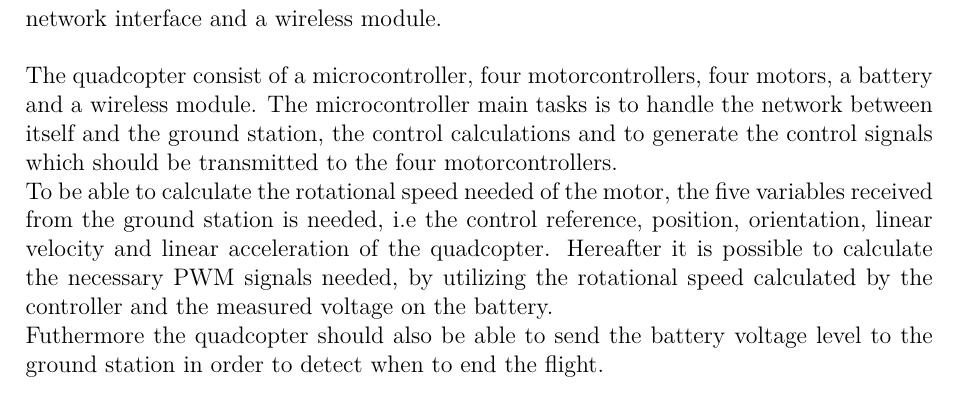
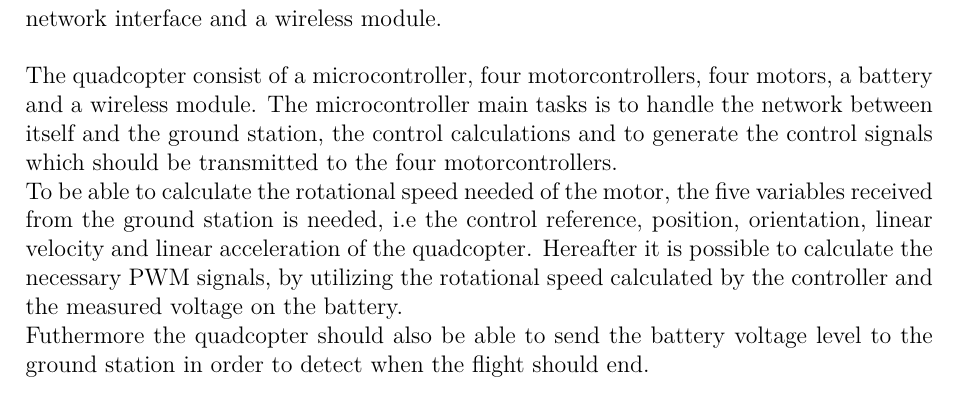
Before and after one commit to NielsSkov/p7-quadcopter-report, a LaTeX thesis (Worksheets/main.tex, which reads Worksheets/chapters/chapter02/prototypeDescription.tex): part of page 20 of 32, cut so that both start at the same text. Compiled offline with pdfLaTeX.

Commit message:
prototype description

```diff
--- a/Worksheets/chapters/chapter02/prototypeDescription.tex
+++ b/Worksheets/chapters/chapter02/prototypeDescription.tex
@@ -16,7 +16,7 @@ For this project the Vicon system is utilized to capture the position and orient
 
 The Ground Station utilizes the data it receives from the Vicon system to calculate the linear velocity and linear acceleration of the quadcopter. References commands for controller, located on the quadcopter, is also needed and is generated from the ground station. These are transmitted together with the position, orientation, linear velocity and linear acceleration to the quadcopter. This is transmitted by utilizing a generated network interface and a wireless module.
 
-The quadcopter consist of a microcontroller, four motorcontrollers, four motors, a battery and a wireless module. The microcontroller main tasks is to handle the network between itself and the ground station, the control calculations and to generate the control signals which should be transmitted to the four motorcontrollers. \\To be able to calculate the rotational speed needed of the motor, the five variables received from the ground station is needed, i.e the control reference, position, orientation, linear velocity and linear acceleration of the quadcopter. Hereafter it is possible to calculate the necessary PWM signals needed, by utilizing the rotational speed calculated by the controller and the measured voltage on the battery. \\Futhermore the quadcopter should also be able to send the battery voltage level to the ground station in order to detect when to end the flight.
+The quadcopter consist of a microcontroller, four motorcontrollers, four motors, a battery and a wireless module. The microcontroller main tasks is to handle the network between itself and the ground station, the control calculations and to generate the control signals which should be transmitted to the four motorcontrollers. \\To be able to calculate the rotational speed needed of the motor, the five variables received from the ground station is needed, i.e the control reference, position, orientation, linear velocity and linear acceleration of the quadcopter. Hereafter it is possible to calculate the necessary PWM signals, by utilizing the rotational speed calculated by the controller and the measured voltage on the battery. \\Futhermore the quadcopter should also be able to send the battery voltage level to the ground station in order to detect when the flight should end.
 
 %The quadcopter's most complex component is the microcontroller. It handles the control calculations, the PWM calculations according to the required control action and battery level, and the communication protocol necessary to exchange data with the ground station.
 
```
